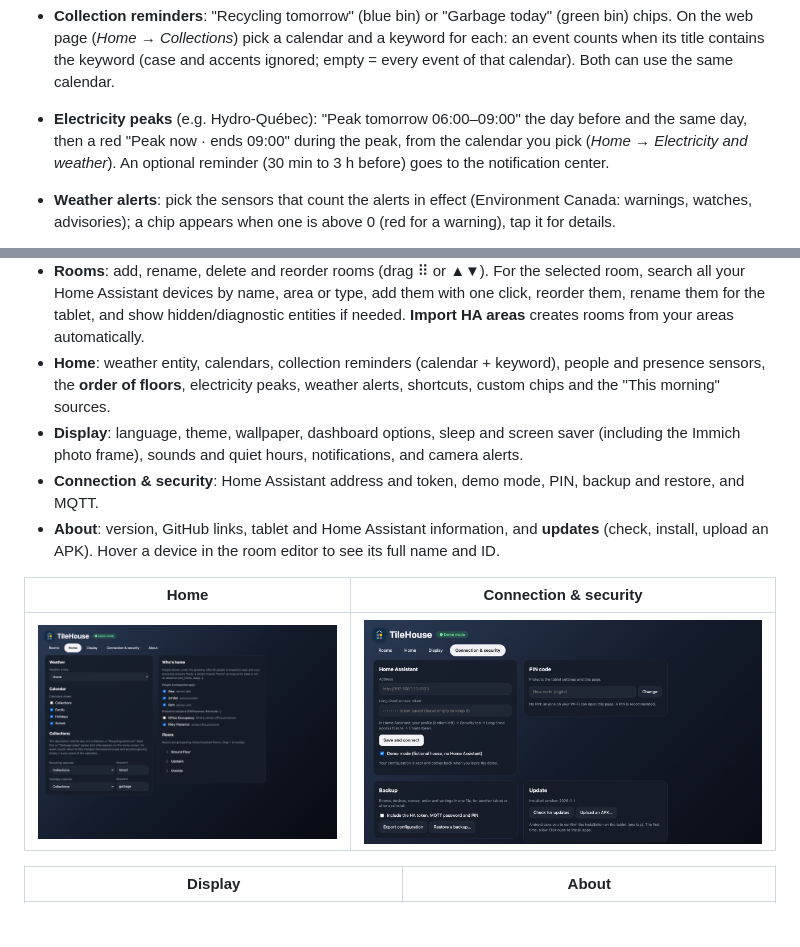
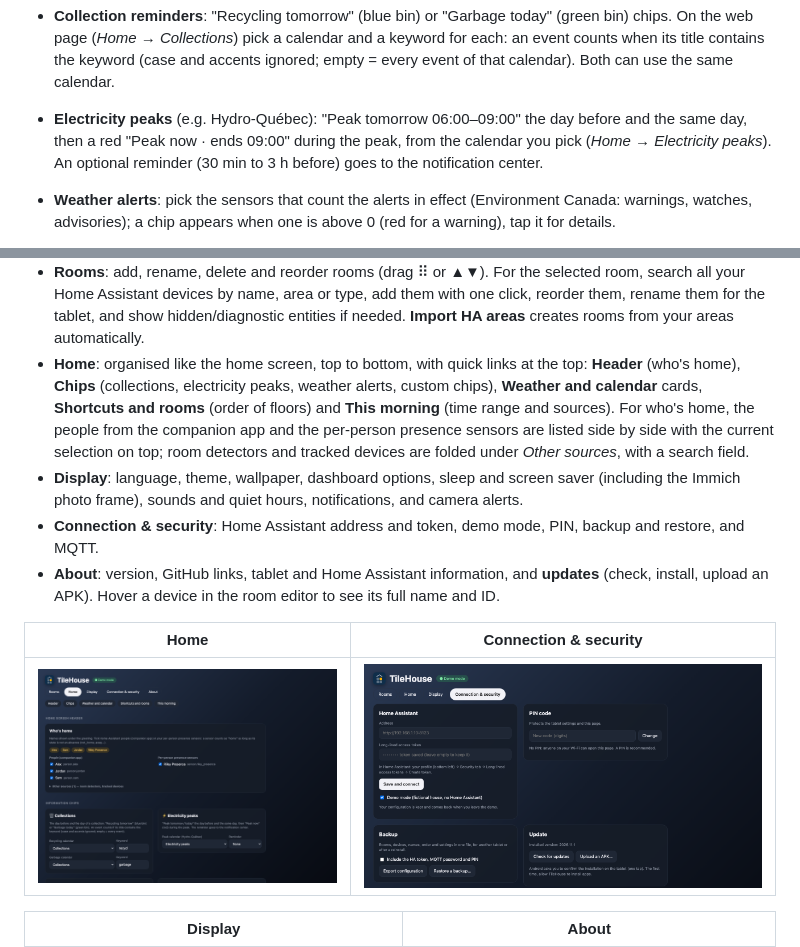
Before and after one commit to gharl77/TileHouse, a Markdown page: README.md, 2 parts joined by grey strips. GitHub-like rendering; pictures changed too: docs/screenshots/web-home.png; blank space fills up the shorter version.

```diff
--- a/README.md
+++ b/README.md
@@ -166,7 +166,7 @@ Everything can also be done directly on the tablet, from the ⋮ menu in the top
   (*Home → Collections*) pick a calendar and a keyword for each: an event counts when its title contains the keyword
   (case and accents ignored; empty = every event of that calendar). Both can use the same calendar.
 - **Electricity peaks** (e.g. Hydro-Québec): "Peak tomorrow 06:00–09:00" the day before and the same day, then a red "Peak now ·
-  ends 09:00" during the peak, from the calendar you pick (*Home → Electricity and weather*). An optional reminder (30 min to 3 h
+  ends 09:00" during the peak, from the calendar you pick (*Home → Electricity peaks*). An optional reminder (30 min to 3 h
   before) goes to the notification center.
 - **Weather alerts**: pick the sensors that count the alerts in effect (Environment Canada: warnings, watches, advisories); a chip
   appears when one is above 0 (red for a warning), tap it for details.
@@ -448,8 +448,11 @@ The tablet runs a small web server (port **8080**). Open the address shown in th
 - **Rooms**: add, rename, delete and reorder rooms (drag ⠿ or ▲▼). For the selected room, search all your Home Assistant devices
   by name, area or type, add them with one click, reorder them, rename them for the tablet, and show hidden/diagnostic entities if needed.
   **Import HA areas** creates rooms from your areas automatically.
-- **Home**: weather entity, calendars, collection reminders (calendar + keyword), people and presence sensors, the **order of floors**,
-  electricity peaks, weather alerts, shortcuts, custom chips and the "This morning" sources.
+- **Home**: organised like the home screen, top to bottom, with quick links at the top: **Header** (who's home), **Chips**
+  (collections, electricity peaks, weather alerts, custom chips), **Weather and calendar** cards, **Shortcuts and rooms** (order
+  of floors) and **This morning** (time range and sources). For who's home, the people from the companion app and the per-person
+  presence sensors are listed side by side with the current selection on top; room detectors and tracked devices are folded
+  under *Other sources*, with a search field.
 - **Display**: language, theme, wallpaper, dashboard options, sleep and screen saver (including the Immich photo frame), sounds and
   quiet hours, notifications, and camera alerts.
 - **Connection & security**: Home Assistant address and token, demo mode, PIN, backup and restore, and MQTT.
```
Also changed, not shown: CHANGELOG.md (+1 -0 lines), 2 other files.
